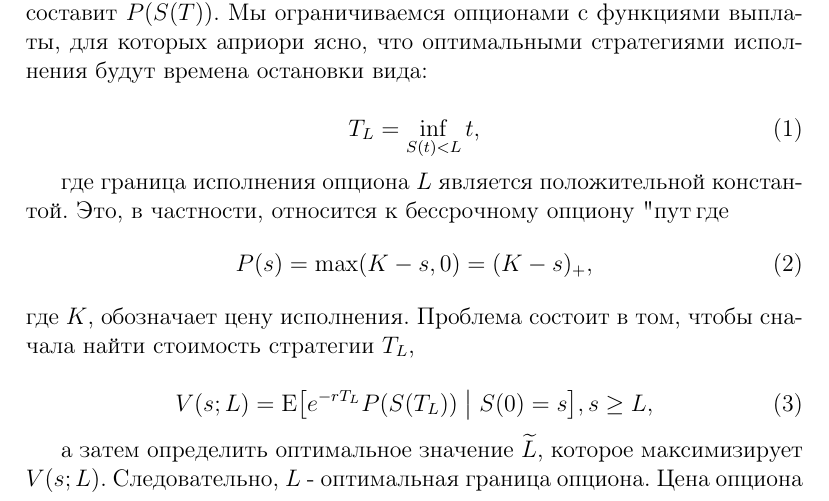
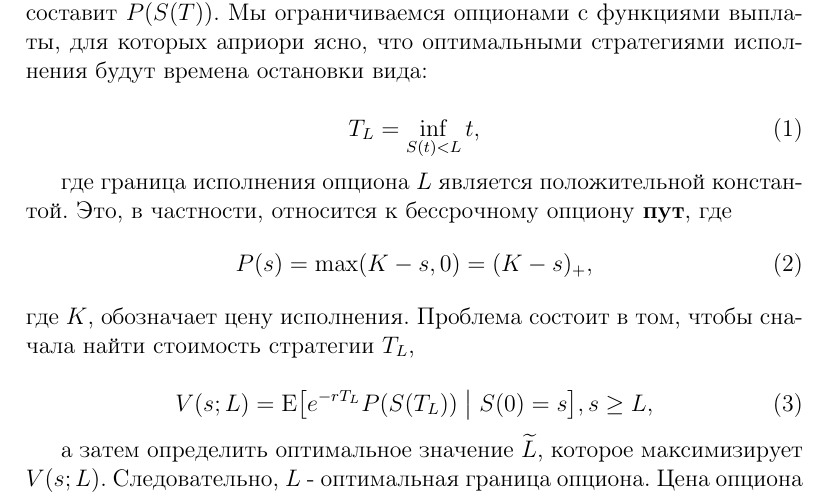
Before and after one commit to Mr-S-Mirzoev/Bachelor-Thesis, a LaTeX document (main.tex): part of page 4 of 10, cut so that both start at the same text. Compiled offline with pdfLaTeX.

Commit message:
Fix quotes around "put"

```diff
--- a/main.tex
+++ b/main.tex
@@ -143,7 +143,7 @@
 T_L = \inf\limits_{S(t) < L}{t},
 \end{equation}
 
-где граница исполнения опциона $L$ является положительной константой. Это, в частности, относится к бессрочному опциону "пут", где
+где граница исполнения опциона $L$ является положительной константой. Это, в частности, относится к бессрочному опциону \textbf{пут}, где
 \begin{equation}\label{eq:payoff_function}
 P(s) = \max(K - s, 0) = (K - s)_+,
 \end{equation}
```
